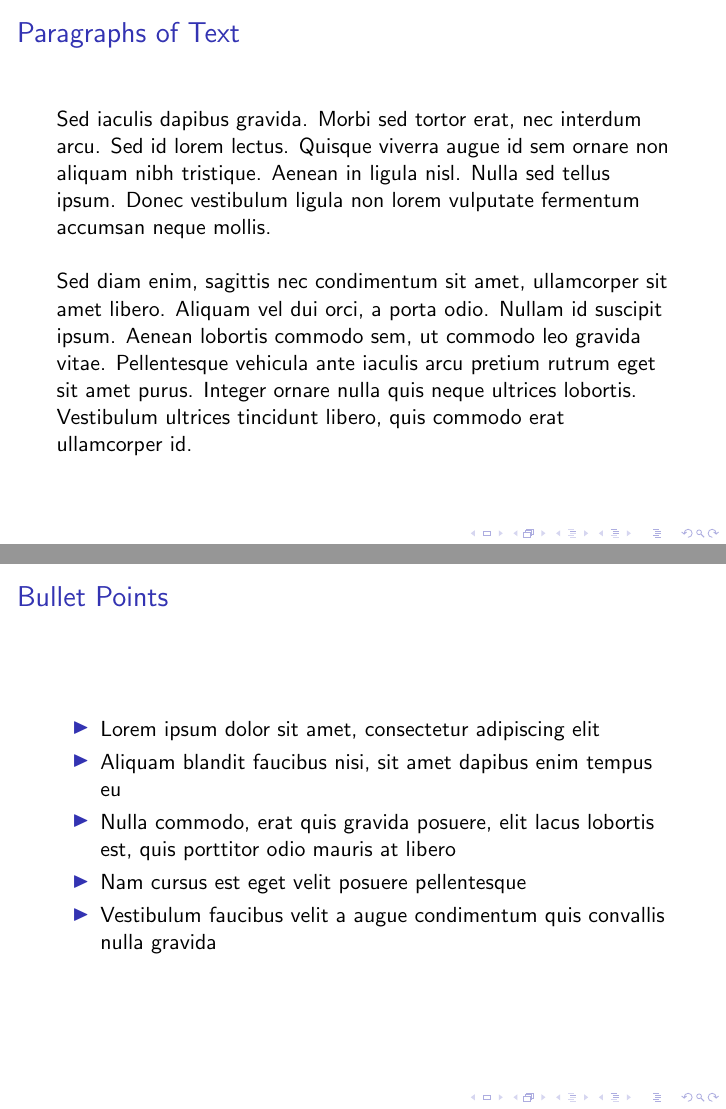
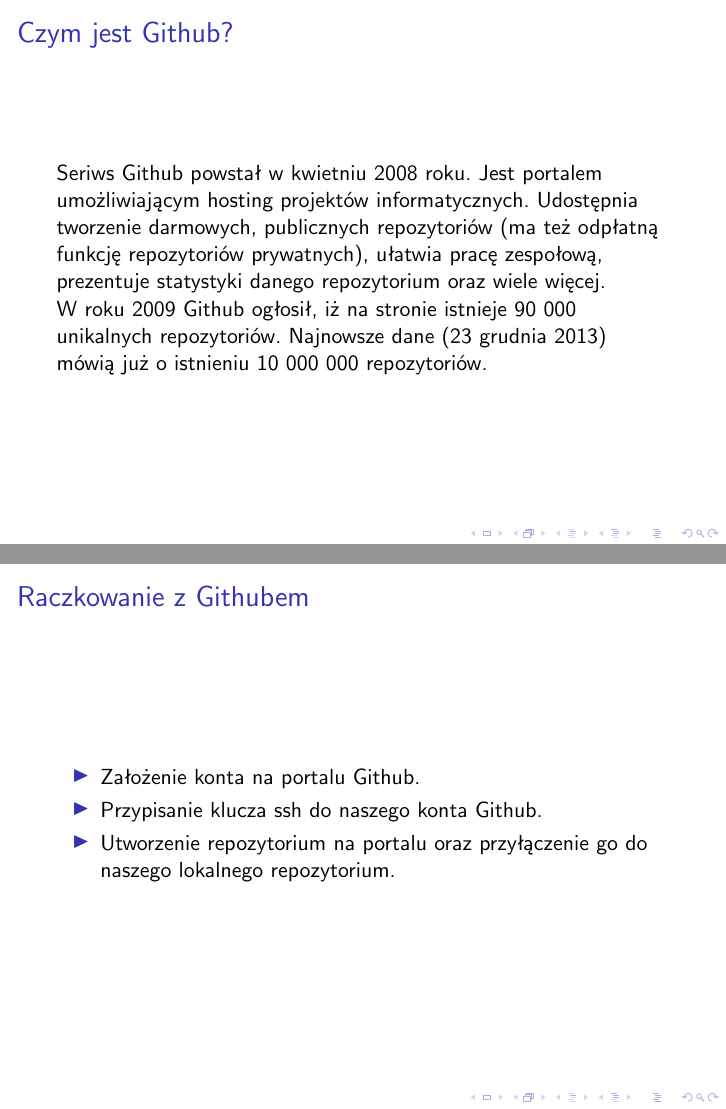
Before and after one commit to K-J-Rybarczyk/Github, LaTeX slides (Prezentacja.tex): pages 3 and 4 of 13 before the commit and pages 3 and 4 of 14 after it, joined at a grey line. Compiled offline with pdfLaTeX; a LaTeX package or settings file that is missing is left out.

Commit message:
Dodanie informacji o tym, czym jest git

```diff
--- a/Prezentacja.tex
+++ b/Prezentacja.tex
@@ -77,6 +12,8 @@
 	%\setbeamertemplate{navigation symbols}{} % To remove the navigation symbols from the bottom of all slides uncomment this line
 }
 
+\usepackage[]{polski}
+\usepackage[utf8]{inputenc}
 \usepackage{graphicx} % Allows including images
 \usepackage{booktabs} % Allows the use of \toprule, \midrule and \bottomrule in tables
 
@@ -110,28 +48,30 @@
 	%----------------------------------------------------------------------------------------
 
 	%------------------------------------------------
-\section{First Section} % Sections can be created in order to organize your presentation into discrete blocks, all sections and subsections are automatically printed in the table of contents as an overview of the talk
+	\section{Radzio - przyznam szczerze, że nie wiem czy ten slajd będzie nam potrzebny, ale na razie zostawię ten fragment kodu, tak na wszelki wypadek. Najwyżej się go wyrąbie stąd na koniec. ;D} % Sections can be created in order to organize your presentation into discrete blocks, all sections and subsections are automatically printed in the table of contents as an overview of the talk
 	%------------------------------------------------
+
 
 	\subsection{Subsection Example} % A subsection can be created just before a set of slides with a common theme to further break down your presentation into chunks
 
-\begin{frame}
-\frametitle{Paragraphs of Text}
-Sed iaculis dapibus gravida. Morbi sed tortor erat, nec interdum arcu. Sed id lorem lectus. Quisque viverra augue id sem ornare non aliquam nibh tristique. Aenean in ligula nisl. Nulla sed tellus ipsum. Donec vestibulum ligula non lorem vulputate fermentum accumsan neque mollis.\\~\\
-
-Sed diam enim, sagittis nec condimentum sit amet, ullamcorper sit amet libero. Aliquam vel dui orci, a porta odio. Nullam id suscipit ipsum. Aenean lobortis commodo sem, ut commodo leo gravida vitae. Pellentesque vehicula ante iaculis arcu pretium rutrum eget sit amet purus. Integer ornare nulla quis neque ultrices lobortis. Vestibulum ultrices tincidunt libero, quis commodo erat ullamcorper id.
-\end{frame}
 
 	%------------------------------------------------
 
+
 	\begin{frame}
-\frametitle{Bullet Points}
+		\frametitle{Czym jest Github?}
+		Seriws Github powstał w kwietniu 2008 roku. Jest portalem umożliwiającym hosting projektów informatycznych. Udostępnia tworzenie darmowych, publicznych repozytoriów (ma też odpłatną funkcję repozytoriów prywatnych), ułatwia pracę zespołową, prezentuje statystyki danego repozytorium oraz wiele więcej.\\
+		W roku 2009 Github ogłosił, iż na stronie istnieje 90 000 unikalnych repozytoriów. Najnowsze dane (23 grudnia 2013) mówią już o istnieniu 10 000 000 repozytoriów.
+	\end{frame}
+
+
+
+	\begin{frame}
+		\frametitle{Raczkowanie z Githubem}
 		\begin{itemize}
-\item Lorem ipsum dolor sit amet, consectetur adipiscing elit
-\item Aliquam blandit faucibus nisi, sit amet dapibus enim tempus eu
-\item Nulla commodo, erat quis gravida posuere, elit lacus lobortis est, quis porttitor odio mauris at libero
-\item Nam cursus est eget velit posuere pellentesque
-\item Vestibulum faucibus velit a augue condimentum quis convallis nulla gravida
+			\item Założenie konta na portalu Github.
+			\item Przypisanie klucza ssh do naszego konta Github.
+			\item Utworzenie repozytorium na portalu oraz przyłączenie go do naszego lokalnego repozytorium.
 		\end{itemize}
 	\end{frame}
 
```
Also changed, not shown: Prezentacja.tex (106 more changed lines). Lines whose indentation alone changed are shown as unchanged.
